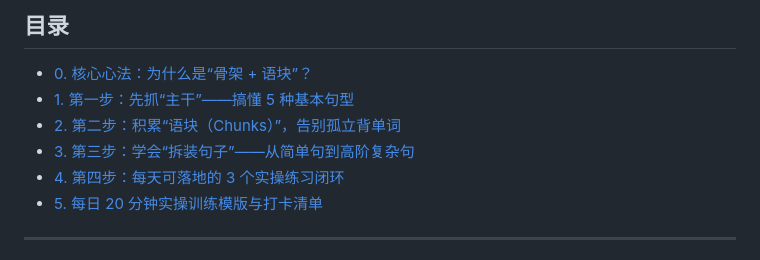
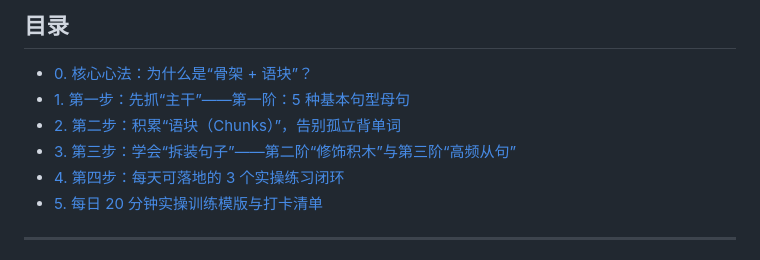
Before and after one commit to 1325679717/english_teaching, a Markdown page: guides/english_sentence_learning_guide.md, the part around one of its changes. Drawn GitHub-style.

```diff
--- a/guides/english_sentence_learning_guide.md
+++ b/guides/english_sentence_learning_guide.md
@@ -5,9 +5,9 @@
 
 ## 目录
 - [0. 核心心法：为什么是“骨架 + 语块”？](#0-核心心法为什么是骨架--语块)
-- [1. 第一步：先抓“主干”——搞懂 5 种基本句型](#1-第一步先抓主干搞懂-5-种基本句型)
+- [1. 第一步：先抓“主干”——第一阶：5 种基本句型母句](#1-第一步先抓主干搞懂-5-种基本句型)
 - [2. 第二步：积累“语块（Chunks）”，告别孤立背单词](#2-第二步积累语块chunks告别孤立背单词)
-- [3. 第三步：学会“拆装句子”——从简单句到高阶复杂句](#3-第三步学会拆装句子从简单句到高阶复杂句)
+- [3. 第三步：学会“拆装句子”——第二阶“修饰积木”与第三阶“高频从句”](#3-第三步学会拆装句子从-5-大骨架到-10-句进阶系统)
 - [4. 第四步：每天可落地的 3 个实操练习闭环](#4-第四步每天可落地的-3-个实操练习闭环)
 - [5. 每日 20 分钟实操训练模版与打卡清单](#5-每日-20-分钟实操训练模版与打卡清单)
 
```
Also changed, not shown: other parts of guides/english_sentence_learning_guide.md (+104 -38 lines), guides/english_learning_roadmap_80_20.md (+6 -6 lines).
